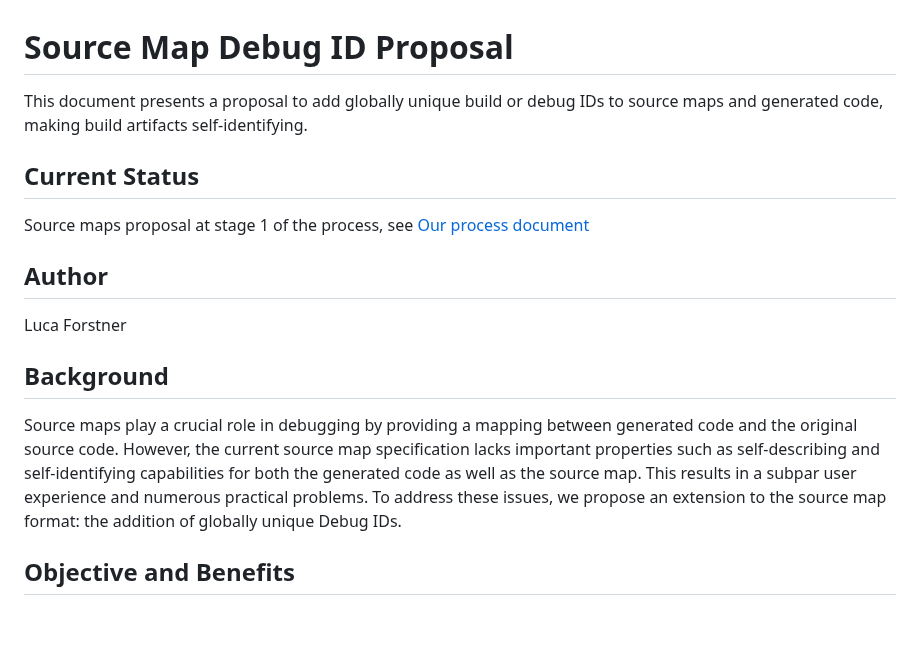
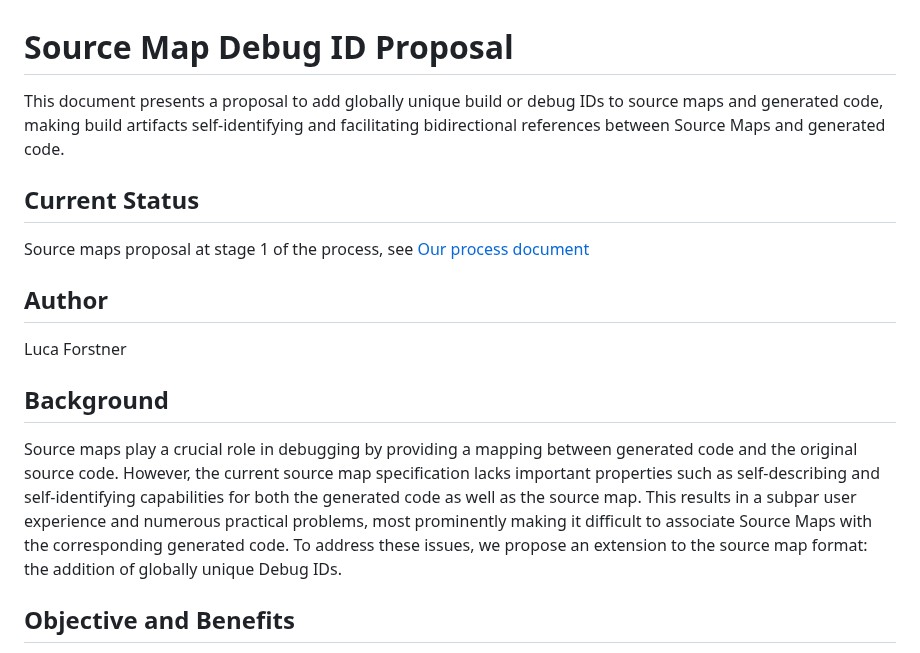
Before and after one commit to tc39/source-map, a Markdown page: proposals/debug-id.md, the part around the change. Drawn GitHub-style; blank space fills up the shorter version.

Commit message:
Debug IDs: Make purpose more clear in introduction

```diff
--- a/proposals/debug-id.md
+++ b/proposals/debug-id.md
@@ -1,6 +1,6 @@
 # Source Map Debug ID Proposal
 
-This document presents a proposal to add globally unique build or debug IDs to source maps and generated code, making build artifacts self-identifying.
+This document presents a proposal to add globally unique build or debug IDs to source maps and generated code, making build artifacts self-identifying and facilitating bidirectional references between Source Maps and generated code.
 
 ## Current Status
 
@@ -14,7 +14,7 @@ Luca Forstner
 
 Source maps play a crucial role in debugging by providing a mapping between generated code and the original source code.
 However, the current source map specification lacks important properties such as self-describing and self-identifying capabilities for both the generated code as well as the source map.
-This results in a subpar user experience and numerous practical problems.
+This results in a subpar user experience and numerous practical problems, most prominently making it difficult to associate Source Maps with the corresponding generated code.
 To address these issues, we propose an extension to the source map format: the addition of globally unique Debug IDs.
 
 ## Objective and Benefits
```
